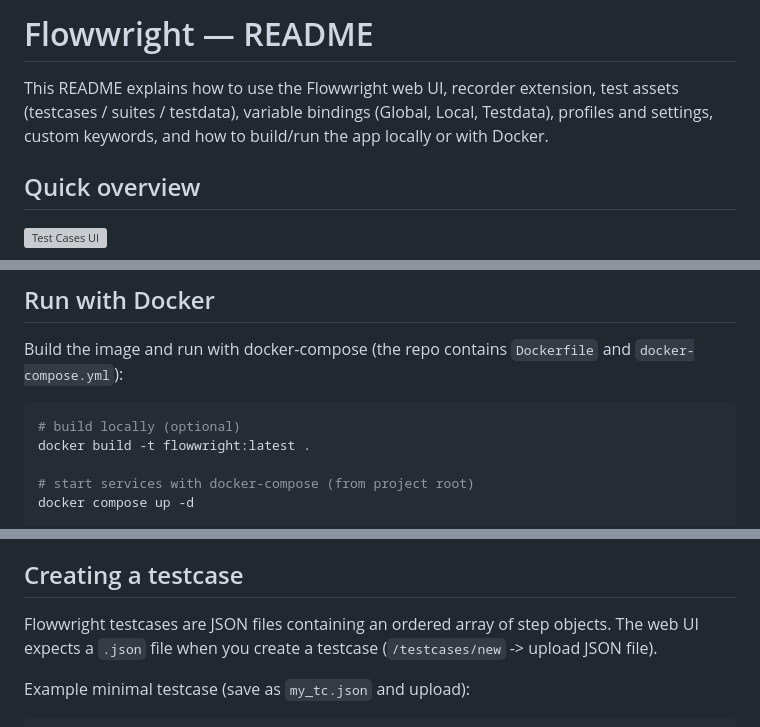
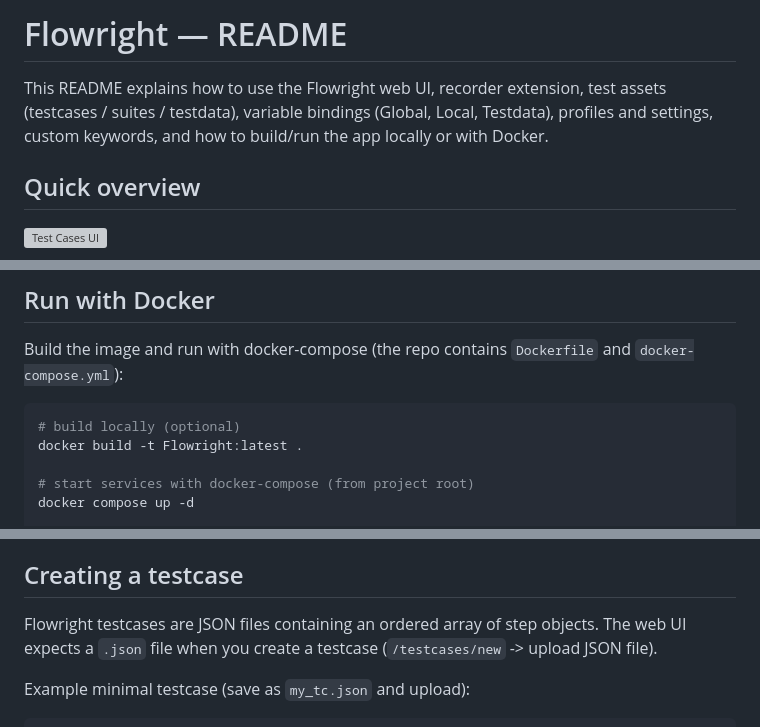
Before and after one commit to avishekjana-89/flowright, a Markdown page: README.md, 3 parts joined by grey strips. Drawn GitHub-style; grey boxes are pictures that could not be loaded.

````diff
--- a/README.md
+++ b/README.md
@@ -1,6 +1,6 @@
-# Flowwright — README
+# Flowright — README
 
-This README explains how to use the Flowwright web UI, recorder extension, test assets (testcases / suites / testdata), variable bindings (Global, Local, Testdata), profiles and settings, custom keywords, and how to build/run the app locally or with Docker.
+This README explains how to use the Flowright web UI, recorder extension, test assets (testcases / suites / testdata), variable bindings (Global, Local, Testdata), profiles and settings, custom keywords, and how to build/run the app locally or with Docker.
 
 ## Quick overview
 
@@ -36,7 +36,7 @@ Build the image and run with docker-compose (the repo contains `Dockerfile` and
 
 ```bash
 # build locally (optional)
-docker build -t flowwright:latest .
+docker build -t Flowright:latest .
 
 # start services with docker-compose (from project root)
 docker compose up -d
@@ -80,7 +80,7 @@ The downloaded `recorded_steps.json` is a JSON array of steps compatible with th
 
 ## Creating a testcase
 
-Flowwright testcases are JSON files containing an ordered array of step objects. The web UI expects a `.json` file when you create a testcase (`/testcases/new` -> upload JSON file).
+Flowright testcases are JSON files containing an ordered array of step objects. The web UI expects a `.json` file when you create a testcase (`/testcases/new` -> upload JSON file).
 
 Example minimal testcase (save as `my_tc.json` and upload):
 
````
Also changed, not shown: other parts of README.md (+1 -1 lines).
